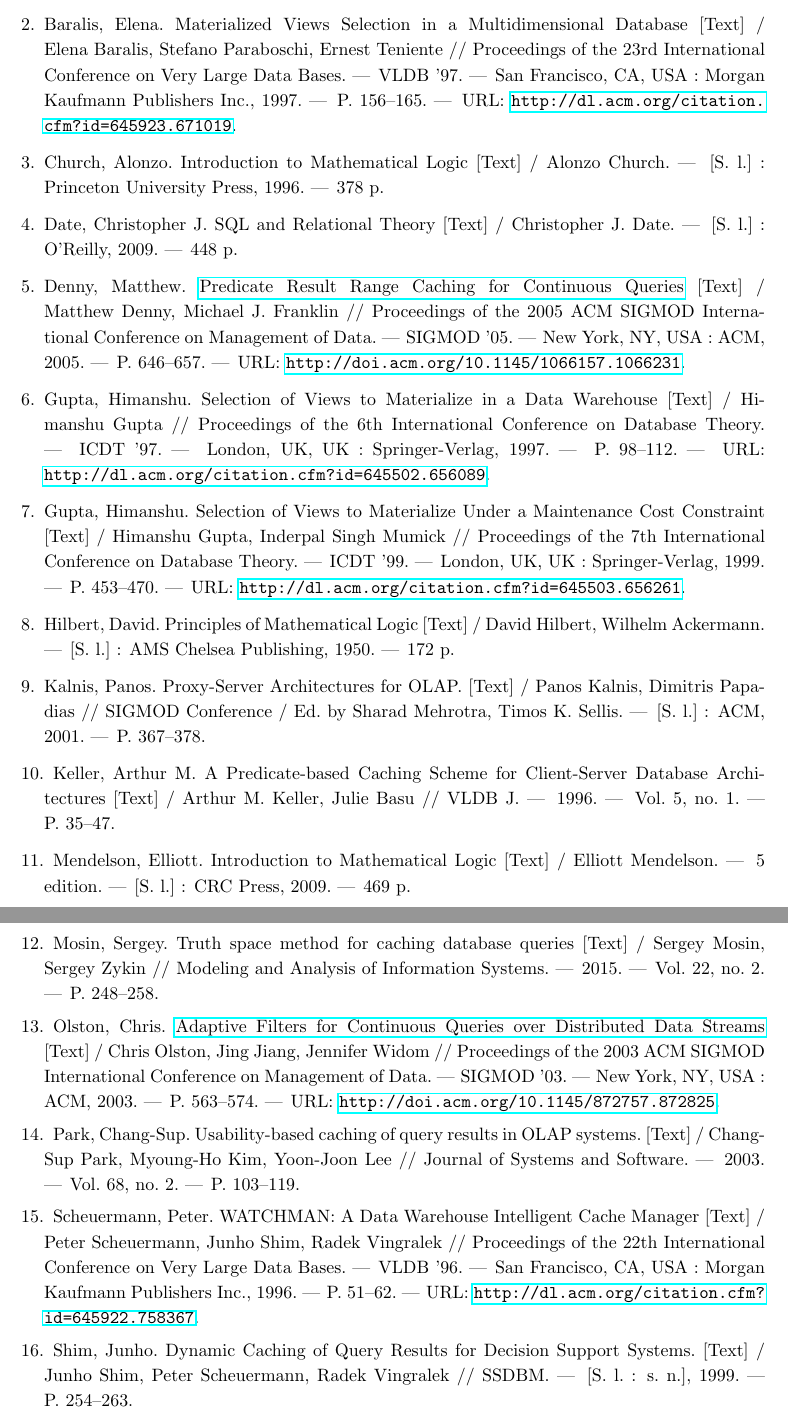
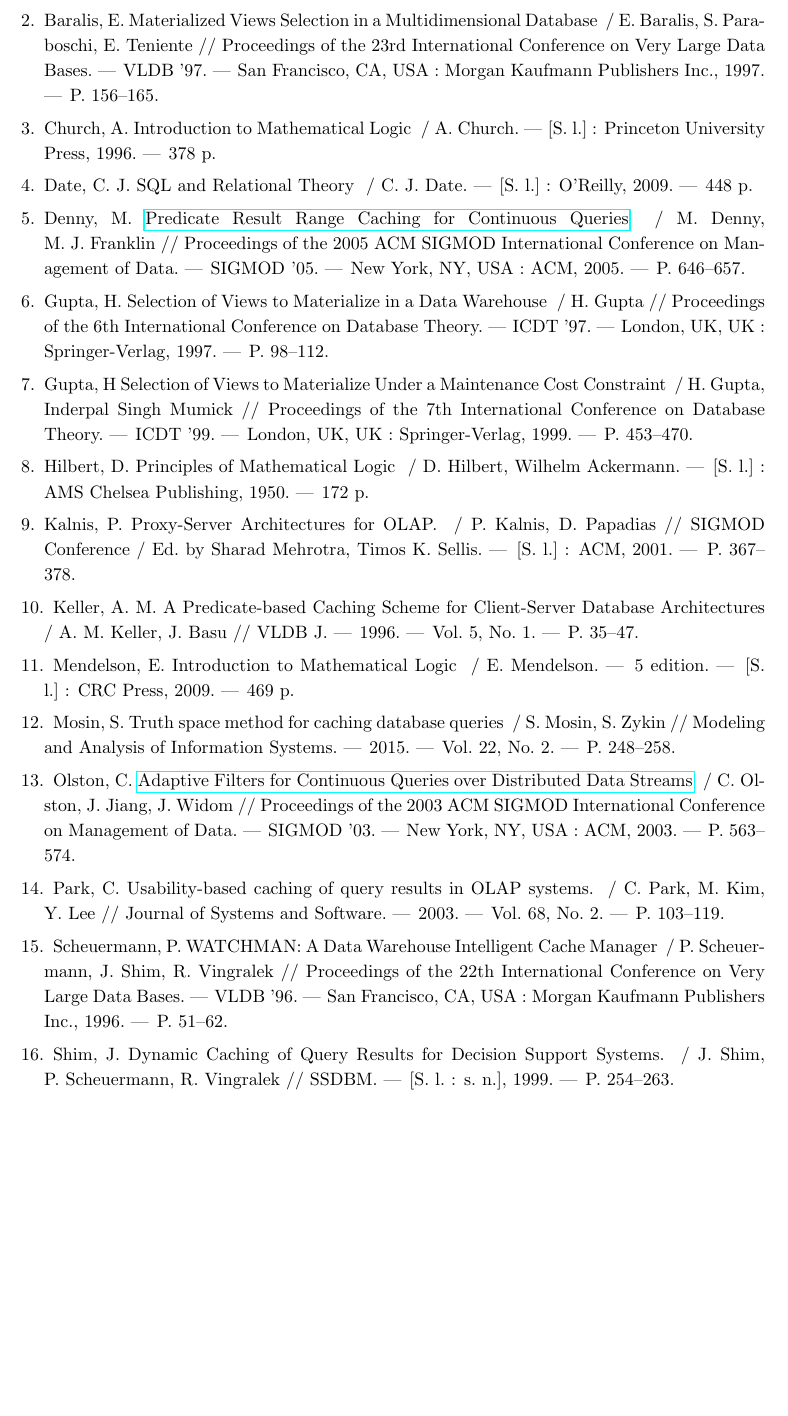
Before and after one commit to Greyvend/truth_space_comparison, a LaTeX document (SUSU/paper_main.tex): two parts of pages 13 and 14 of 14 before the commit and part of page 13 of 13 after it, the two joined at a grey line, cut so that both start at the same text, the shorter picture padded with empty space. Compiled offline with pdfLaTeX.

```diff
--- a/SUSU/paper_main.tex
+++ b/SUSU/paper_main.tex
@@ -880,142 +874,136 @@
 	\BibEmph{Theor. Comput. Sci.} ---
 	\newblock 2006. ---
-	\newblock Vol. 368, no. 1-2. ---
+	\newblock Vol. 368, No. 1-2. ---
 	\newblock P.~88--123.
 
 	\bibitem{baralis}
 	\selectlanguageifdefined{english}
-	\BibEmph{Baralis,~Elena}. Materialized Views Selection in a Multidimensional
-	Database [Text]~/ Elena~Baralis, Stefano~Paraboschi, Ernest~Teniente~//
+	\BibEmph{Baralis,~E.} Materialized Views Selection in a Multidimensional
+	Database ~/ E.~Baralis, S.~Paraboschi, E.~Teniente~//
 	Proceedings of the 23rd International Conference on Very Large Data Bases.
 	---
 	\newblock VLDB '97. ---
 	\newblock San Francisco, CA, USA~: Morgan Kaufmann Publishers Inc., 1997. ---
-	\newblock P.~156--165. ---
-	\newblock URL: \BibUrl{http://dl.acm.org/citation.cfm?id=645923.671019}.
+	\newblock P.~156--165.
 
 	\bibitem{church}
 	\selectlanguageifdefined{english}
-	\BibEmph{Church,~Alonzo}. Introduction to Mathematical Logic [Text]~/
-	Alonzo~Church. ---
+	\BibEmph{Church,~A.} Introduction to Mathematical Logic ~/
+	A.~Church. ---
 	\newblock [S.\ l.]~: Princeton University Press, 1996. ---
 	\newblock 378~p.
 
 	\bibitem{date}
 	\selectlanguageifdefined{english}
-	\BibEmph{Date,~Christopher~J.} SQL and Relational Theory [Text]~/
-	Christopher~J.~Date. ---
+	\BibEmph{Date,~C.~J.} SQL and Relational Theory ~/
+	C.~J.~Date. ---
 	\newblock [S.\ l.]~: O'Reilly, 2009. ---
 	\newblock 448~p.
 
 	\bibitem{denny}
 	\selectlanguageifdefined{english}
-	\BibEmph{Denny,~Matthew}.
+	\BibEmph{Denny,~M.}
 	\href{http://dx.doi.org/10.1145/1066157.1066231}{Predicate Result Range
-		Caching for Continuous Queries} [Text]~/ Matthew~Denny,
-	Michael~J.~Franklin~// Proceedings of the 2005 ACM SIGMOD International
+		Caching for Continuous Queries} ~/ M.~Denny,
+	M.~J.~Franklin~// Proceedings of the 2005 ACM SIGMOD International
 	Conference on Management of Data. ---
 	\newblock SIGMOD '05. ---
 	\newblock New York, NY, USA~: ACM, 2005. ---
-	\newblock P.~646--657. ---
-	\newblock URL: \BibUrl{http://doi.acm.org/10.1145/1066157.1066231}.
+	\newblock P.~646--657.
 
 	\bibitem{gupta97}
 	\selectlanguageifdefined{english}
-	\BibEmph{Gupta,~Himanshu}. Selection of Views to Materialize in a Data
-	Warehouse [Text]~/ Himanshu~Gupta~// Proceedings of the 6th International
+	\BibEmph{Gupta,~H.} Selection of Views to Materialize in a Data
+	Warehouse ~/ H.~Gupta~// Proceedings of the 6th International
 	Conference on Database Theory. ---
 	\newblock ICDT '97. ---
 	\newblock London, UK, UK~: Springer-Verlag, 1997. ---
-	\newblock P.~98--112. ---
-	\newblock URL: \BibUrl{http://dl.acm.org/citation.cfm?id=645502.656089}.
+	\newblock P.~98--112.
 
 	\bibitem{gupta99}
 	\selectlanguageifdefined{english}
-	\BibEmph{Gupta,~Himanshu}. Selection of Views to Materialize Under a
-	Maintenance Cost Constraint [Text]~/ Himanshu~Gupta, Inderpal~Singh~Mumick~//
+	\BibEmph{Gupta,~H} Selection of Views to Materialize Under a
+	Maintenance Cost Constraint ~/ H.~Gupta, Inderpal~Singh~Mumick~//
 	Proceedings of the 7th International Conference on Database Theory. ---
 	\newblock ICDT '99. ---
 	\newblock London, UK, UK~: Springer-Verlag, 1999. ---
-	\newblock P.~453--470. ---
-	\newblock URL: \BibUrl{http://dl.acm.org/citation.cfm?id=645503.656261}.
+	\newblock P.~453--470.
 
 	\bibitem{hilbert}
 	\selectlanguageifdefined{english}
-	\BibEmph{Hilbert,~David}. Principles of Mathematical Logic [Text]~/
-	David~Hilbert, Wilhelm~Ackermann. ---
+	\BibEmph{Hilbert,~D.} Principles of Mathematical Logic ~/
+	D.~Hilbert, Wilhelm~Ackermann. ---
 	\newblock [S.\ l.]~: AMS Chelsea Publishing, 1950. ---
 	\newblock 172~p.
 
 	\bibitem{kalnis}
 	\selectlanguageifdefined{english}
-	\BibEmph{Kalnis,~Panos}. Proxy-Server Architectures for OLAP. [Text]~/
-	Panos~Kalnis, Dimitris~Papadias~// SIGMOD Conference~/ Ed.\ by\
+	\BibEmph{Kalnis,~P.} Proxy-Server Architectures for OLAP. ~/
+	P.~Kalnis, D.~Papadias~// SIGMOD Conference~/ Ed.\ by\
 	Sharad~Mehrotra, Timos~K.~Sellis. ---
 	\newblock [S.\ l.]~: ACM, 2001. ---
 	\newblock P.~367--378.
 
 	\bibitem{keller}
 	\selectlanguageifdefined{english}
-	\BibEmph{Keller,~Arthur~M.} A Predicate-based Caching Scheme for Client-Server
-	Database Architectures [Text]~/ Arthur~M.~Keller, Julie~Basu~// \BibEmph{VLDB
+	\BibEmph{Keller,~A.~M.} A Predicate-based Caching Scheme for Client-Server
+	Database Architectures ~/ A.~M.~Keller, J.~Basu~// \BibEmph{VLDB
 		J.} ---
 	\newblock 1996. ---
-	\newblock Vol.~5, no.~1. ---
+	\newblock Vol.~5, No.~1. ---
 	\newblock P.~35--47.
 
 	\bibitem{mendelson}
 	\selectlanguageifdefined{english}
-	\BibEmph{Mendelson,~Elliott}. Introduction to Mathematical Logic [Text]~/
-	Elliott~Mendelson. ---
+	\BibEmph{Mendelson,~E.} Introduction to Mathematical Logic ~/
+	E.~Mendelson. ---
 	\newblock 5 edition. ---
 	\newblock [S.\ l.]~: CRC Press, 2009. ---
 	\newblock 469~p.
 
 	\bibitem{mosin_zykin}
 	\selectlanguageifdefined{english}
-	\BibEmph{Mosin,~Sergey}. Truth space method for caching database queries
-	[Text]~/ Sergey~Mosin, Sergey~Zykin~// \BibEmph{Modeling and Analysis of
+	\BibEmph{Mosin,~S.} Truth space method for caching database queries
+	~/ S.~Mosin, S.~Zykin~// \BibEmph{Modeling and Analysis of
 		Information Systems}. ---
 	\newblock 2015. ---
-	\newblock Vol.~22, no.~2. ---
+	\newblock Vol.~22, No.~2. ---
 	\newblock P.~248--258.
 
 	\bibitem{olston}
 	\selectlanguageifdefined{english}
-	\BibEmph{Olston,~Chris}.
+	\BibEmph{Olston,~C.}
 	\href{http://dx.doi.org/10.1145/872757.872825}{Adaptive Filters for
-		Continuous Queries over Distributed Data Streams} [Text]~/ Chris~Olston,
-	Jing~Jiang, Jennifer~Widom~// Proceedings of the 2003 ACM SIGMOD
+		Continuous Queries over Distributed Data Streams} ~/ C.~Olston,
+	J.~Jiang, J.~Widom~// Proceedings of the 2003 ACM SIGMOD
 	International Conference on Management of Data. ---
 	\newblock SIGMOD '03. ---
 	\newblock New York, NY, USA~: ACM, 2003. ---
-	\newblock P.~563--574. ---
-	\newblock URL: \BibUrl{http://doi.acm.org/10.1145/872757.872825}.
+	\newblock P.~563--574.
 
 	\bibitem{chang}
 	\selectlanguageifdefined{english}
-	\BibEmph{Park,~Chang-Sup}. Usability-based caching of query results in OLAP
-	systems. [Text]~/ Chang-Sup~Park, Myoung-Ho~Kim, Yoon-Joon~Lee~//
+	\BibEmph{Park,~C.} Usability-based caching of query results in OLAP
+	systems. ~/ C.~Park, M.~Kim, Y.~Lee~//
 	\BibEmph{Journal of Systems and Software}. ---
 	\newblock 2003. ---
-	\newblock Vol.~68, no.~2. ---
+	\newblock Vol.~68, No.~2. ---
 	\newblock P.~103--119.
 
 	\bibitem{scheuermann}
 	\selectlanguageifdefined{english}
-	\BibEmph{Scheuermann,~Peter}. WATCHMAN: A Data Warehouse Intelligent Cache
-	Manager [Text]~/ Peter~Scheuermann, Junho~Shim, Radek~Vingralek~//
+	\BibEmph{Scheuermann,~P.} WATCHMAN: A Data Warehouse Intelligent Cache
+	Manager ~/ P.~Scheuermann, J.~Shim, R.~Vingralek~//
 	Proceedings of the 22th International Conference on Very Large Data Bases.
 	---
 	\newblock VLDB '96. ---
 	\newblock San Francisco, CA, USA~: Morgan Kaufmann Publishers Inc., 1996. ---
-	\newblock P.~51--62. ---
-	\newblock URL: \BibUrl{http://dl.acm.org/citation.cfm?id=645922.758367}.
+	\newblock P.~51--62.
 
 	\bibitem{shim}
 	\selectlanguageifdefined{english}
-	\BibEmph{Shim,~Junho}. Dynamic Caching of Query Results for Decision Support
-	Systems. [Text]~/ Junho~Shim, Peter~Scheuermann, Radek~Vingralek~// SSDBM.
+	\BibEmph{Shim,~J.} Dynamic Caching of Query Results for Decision Support
+	Systems. ~/ J.~Shim, P.~Scheuermann, R.~Vingralek~// SSDBM.
 	---
 	\newblock [S.\ l.~: s.\ n.], 1999. ---
 	\newblock P.~254--263.
```
Also changed, not shown: SUSU/paper_main.tex (98 more changed lines).
